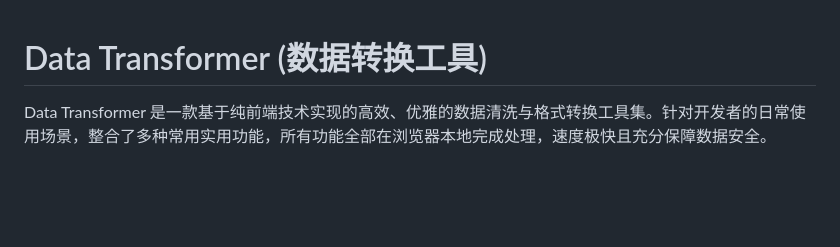
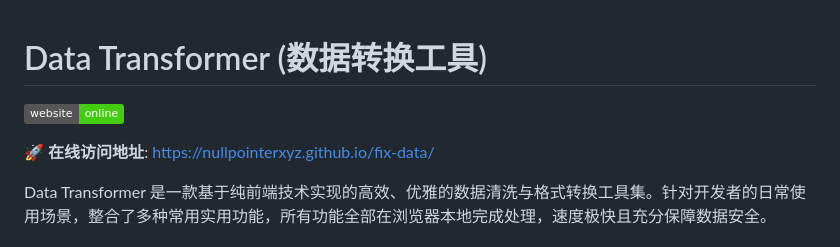
Before and after one commit to nullpointerxyz/fix-data, a Markdown page: README.md, the part around the change. Rendered like a GitHub page; badges without logos; blank space fills up the shorter version.

Commit message:
docs: add github pages online url

```diff
--- a/README.md
+++ b/README.md
@@ -1,4 +1,8 @@
 # Data Transformer (数据转换工具)
+
+[![GitHub Pages](https://img.shields.io/badge/website-online-brightgreen.svg)](https://nullpointerxyz.github.io/fix-data/)
+
+🚀 **在线访问地址**: [https://nullpointerxyz.github.io/fix-data/](https://nullpointerxyz.github.io/fix-data/)
 
 Data Transformer 是一款基于纯前端技术实现的高效、优雅的数据清洗与格式转换工具集。针对开发者的日常使用场景，整合了多种常用实用功能，所有功能全部在浏览器本地完成处理，速度极快且充分保障数据安全。
 
```
